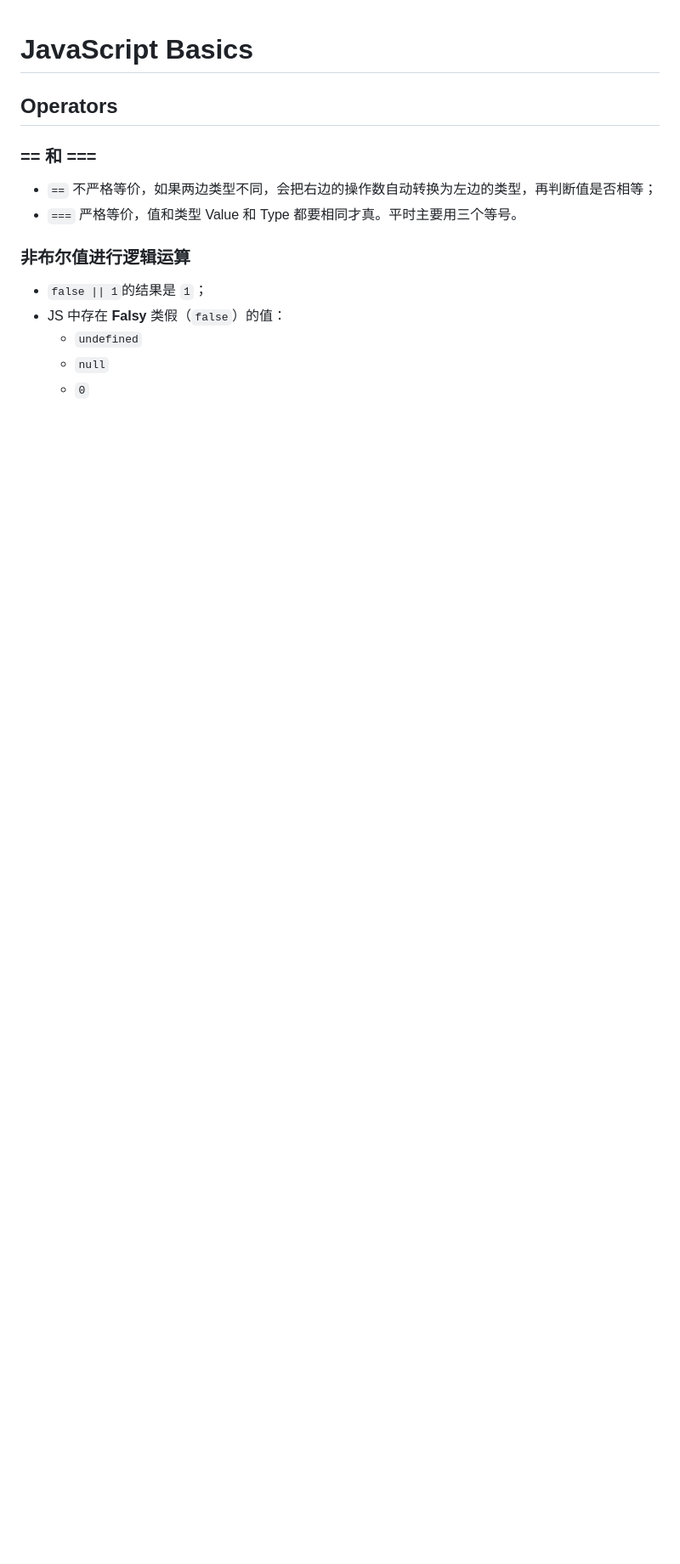
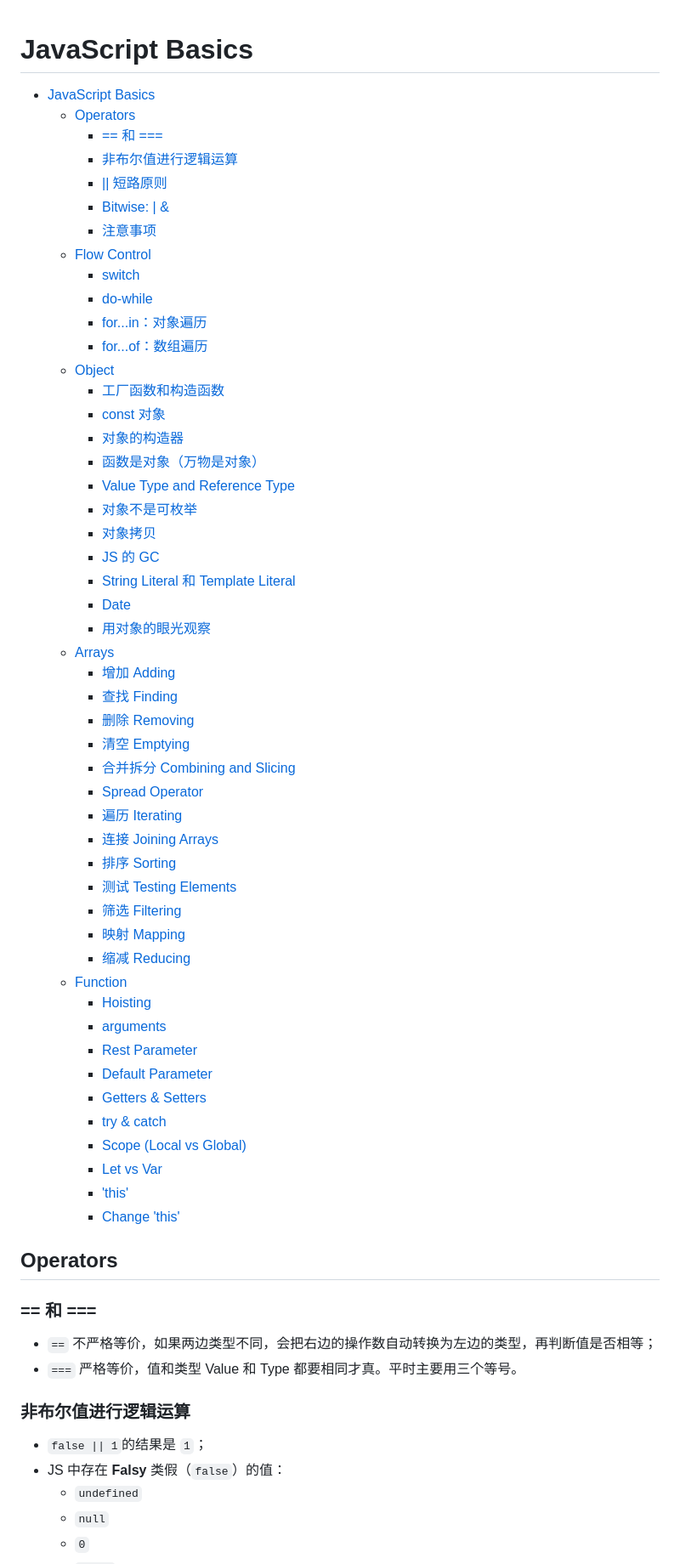
Before and after one commit to doreality/js-basics-mosh, a Markdown page: README.md, the part around one of its changes. Shown at 85% size. Rendered like a GitHub page; blank space fills up the shorter version.

Commit message:
Auto update markdown TOC

```diff
--- a/README.md
+++ b/README.md
@@ -1,3 +1,53 @@
 # JavaScript Basics
 
 <!--ts-->
+* [JavaScript Basics](#javascript-basics)
+   * [Operators](#operators)
+      * [== 和 ===](#-和-)
+      * [非布尔值进行逻辑运算](#非布尔值进行逻辑运算)
+      * [|| 短路原则](#-短路原则)
+      * [Bitwise: | &amp;](#bitwise--)
+      * [注意事项](#注意事项)
+   * [Flow Control](#flow-control)
+      * [switch](#switch)
+      * [do-while](#do-while)
+      * [for...in：对象遍历](#forin对象遍历)
+      * [for...of：数组遍历](#forof数组遍历)
+   * [Object](#object)
+      * [工厂函数和构造函数](#工厂函数和构造函数)
+      * [const 对象](#const-对象)
+      * [对象的构造器](#对象的构造器)
+      * [函数是对象（万物是对象）](#函数是对象万物是对象)
+      * [Value Type and Reference Type](#value-type-and-reference-type)
+      * [对象不是可枚举](#对象不是可枚举)
+      * [对象拷贝](#对象拷贝)
+      * [JS 的 GC](#js-的-gc)
+      * [String Literal 和 Template Literal](#string-literal-和-template-literal)
+      * [Date](#date)
+      * [用对象的眼光观察](#用对象的眼光观察)
+   * [Arrays](#arrays)
+      * [增加 Adding](#增加-adding)
+      * [查找 Finding](#查找-finding)
+      * [删除 Removing](#删除-removing)
+      * [清空 Emptying](#清空-emptying)
+      * [合并拆分 Combining and Slicing](#合并拆分-combining-and-slicing)
+      * [Spread Operator](#spread-operator)
+      * [遍历 Iterating](#遍历-iterating)
+      * [连接 Joining Arrays](#连接-joining-arrays)
+      * [排序 Sorting](#排序-sorting)
+      * [测试 Testing Elements](#测试-testing-elements)
+      * [筛选 Filtering](#筛选-filtering)
+      * [映射 Mapping](#映射-mapping)
+      * [缩减 Reducing](#缩减-reducing)
+   * [Function](#function)
+      * [Hoisting](#hoisting)
+      * [arguments](#arguments)
+      * [Rest Parameter](#rest-parameter)
+      * [Default Parameter](#default-parameter)
+      * [Getters &amp; Setters](#getters--setters)
+      * [try &amp; catch](#try--catch)
+      * [Scope (Local vs Global)](#scope-local-vs-global)
+      * [Let vs Var](#let-vs-var)
+      * ['this'](#this)
+      * [Change 'this'](#change-this)
+
```
Also changed, not shown: other parts of README.md (+3 -0 lines).
